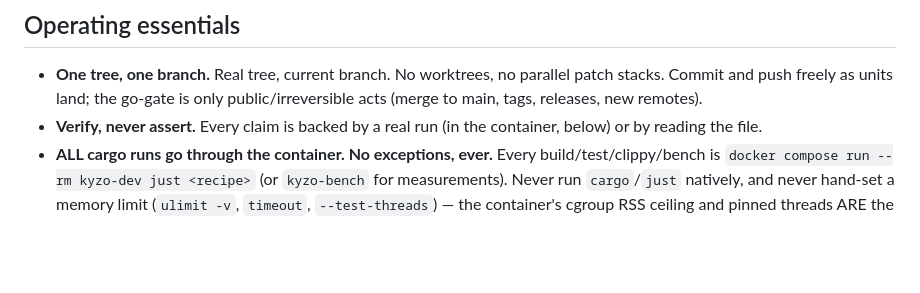
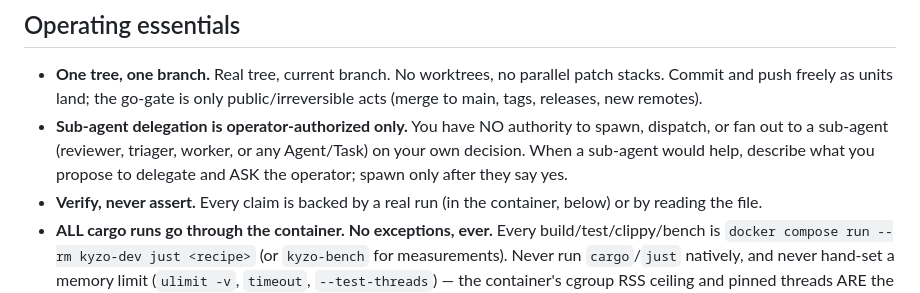
Before and after one commit to kyzodb/kyzo, a Markdown page: CLAUDE.md, the part around the change. Rendered like a GitHub page; blank space fills up the shorter version.

Commit message:
CLAUDE.md: sub-agent delegation is operator-authorized only
Add one operating-essentials bullet: no authority to spawn/dispatch/fan out to
any sub-agent on my own decision; propose the delegation and ask the operator,
spawn only on their yes. Doc-only change; no code, no gate machinery, no
.claude/ rule touched.

```diff
--- a/CLAUDE.md
+++ b/CLAUDE.md
@@ -42,6 +42,10 @@ make the repo catch it.
 - **One tree, one branch.** Real tree, current branch. No worktrees, no parallel patch stacks. Commit
   and push freely as units land; the go-gate is only public/irreversible acts (merge to main, tags,
   releases, new remotes).
+- **Sub-agent delegation is operator-authorized only.** You have NO authority to spawn, dispatch, or
+  fan out to a sub-agent (reviewer, triager, worker, or any Agent/Task) on your own decision. When a
+  sub-agent would help, describe what you propose to delegate and ASK the operator; spawn only after
+  they say yes.
 - **Verify, never assert.** Every claim is backed by a real run (in the container, below) or by
   reading the file.
 - **ALL cargo runs go through the container. No exceptions, ever.** Every build/test/clippy/bench is
```
